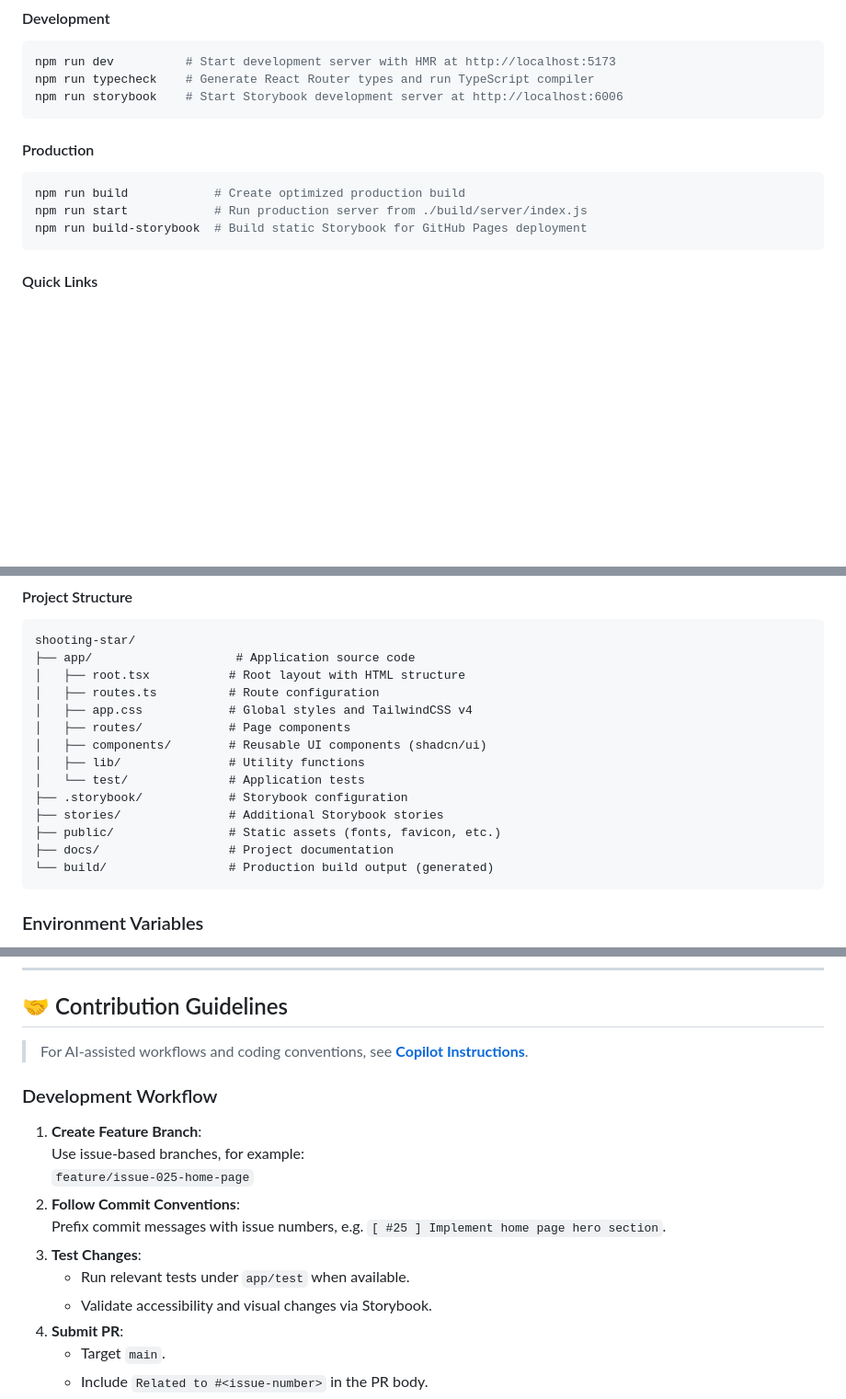
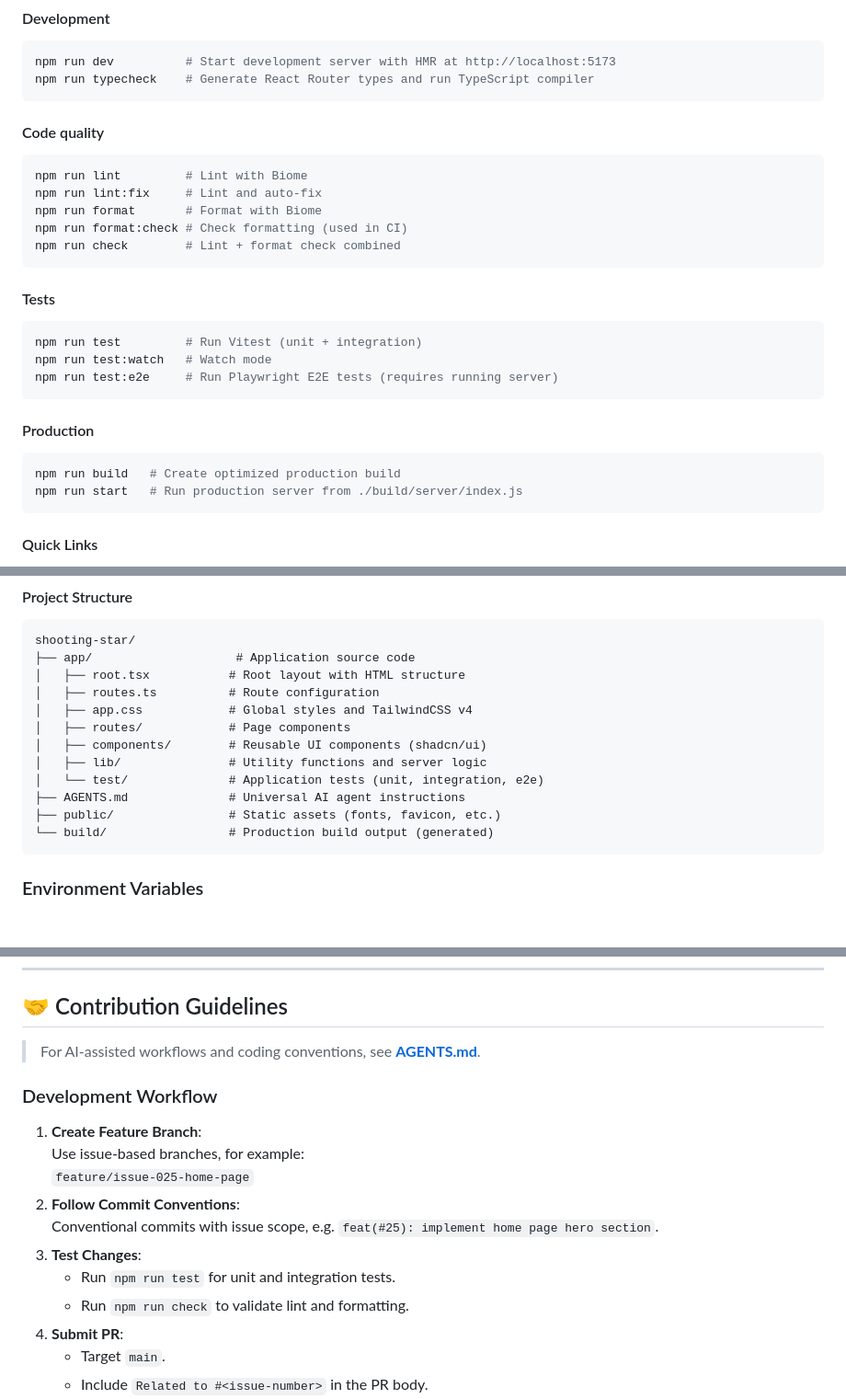
Before and after one commit to flavius-atticae/shooting-star, a Markdown page: README.md, 3 parts joined by grey strips. Shown at 92% size. Rendered like a GitHub page; blank space fills up the shorter version.

````diff
--- a/README.md
+++ b/README.md
@@ -108,15 +107,31 @@ Your application will be available at `http://localhost:5173` with hot module re
 ```bash
 npm run dev          # Start development server with HMR at http://localhost:5173
 npm run typecheck    # Generate React Router types and run TypeScript compiler
-npm run storybook    # Start Storybook development server at http://localhost:6006
+```
+
+#### Code quality
+
+```bash
+npm run lint         # Lint with Biome
+npm run lint:fix     # Lint and auto-fix
+npm run format       # Format with Biome
+npm run format:check # Check formatting (used in CI)
+npm run check        # Lint + format check combined
+```
+
+#### Tests
+
+```bash
+npm run test         # Run Vitest (unit + integration)
+npm run test:watch   # Watch mode
+npm run test:e2e     # Run Playwright E2E tests (requires running server)
 ```
 
 #### Production
 
 ```bash
-npm run build            # Create optimized production build
-npm run start            # Run production server from ./build/server/index.js
-npm run build-storybook  # Build static Storybook for GitHub Pages deployment
+npm run build   # Create optimized production build
+npm run start   # Run production server from ./build/server/index.js
 ```
 
 #### Quick Links
@@ -135,12 +148,10 @@ shooting-star/
 │   ├── app.css            # Global styles and TailwindCSS v4
 │   ├── routes/            # Page components
 │   ├── components/        # Reusable UI components (shadcn/ui)
-│   ├── lib/               # Utility functions
-│   └── test/              # Application tests
-├── .storybook/            # Storybook configuration
-├── stories/               # Additional Storybook stories
+│   ├── lib/               # Utility functions and server logic
+│   └── test/              # Application tests (unit, integration, e2e)
+├── AGENTS.md              # Universal AI agent instructions
 ├── public/                # Static assets (fonts, favicon, etc.)
-├── docs/                  # Project documentation
 └── build/                 # Production build output (generated)
 ```
 
@@ -203,7 +214,7 @@ cp .env.example .env
 
 ## 🤝 Contribution Guidelines
 
-> For AI-assisted workflows and coding conventions, see **[Copilot Instructions](.github/instructions/copilot.instructions.md)**.
+> For AI-assisted workflows and coding conventions, see **[AGENTS.md](AGENTS.md)**.
 
 ### Development Workflow
 
@@ -211,10 +222,10 @@ cp .env.example .env
    Use issue-based branches, for example:
    `feature/issue-025-home-page`
 2. **Follow Commit Conventions**:
-   Prefix commit messages with issue numbers, e.g. `[ #25 ] Implement home page hero section`.
+   Conventional commits with issue scope, e.g. `feat(#25): implement home page hero section`.
 3. **Test Changes**:
-   - Run relevant tests under `app/test` when available.
-   - Validate accessibility and visual changes via Storybook.
+   - Run `npm run test` for unit and integration tests.
+   - Run `npm run check` to validate lint and formatting.
 4. **Submit PR**:
    - Target `main`.
    - Include `Related to #<issue-number>` in the PR body.
````
Also changed, not shown: other parts of README.md (+17 -40 lines).
